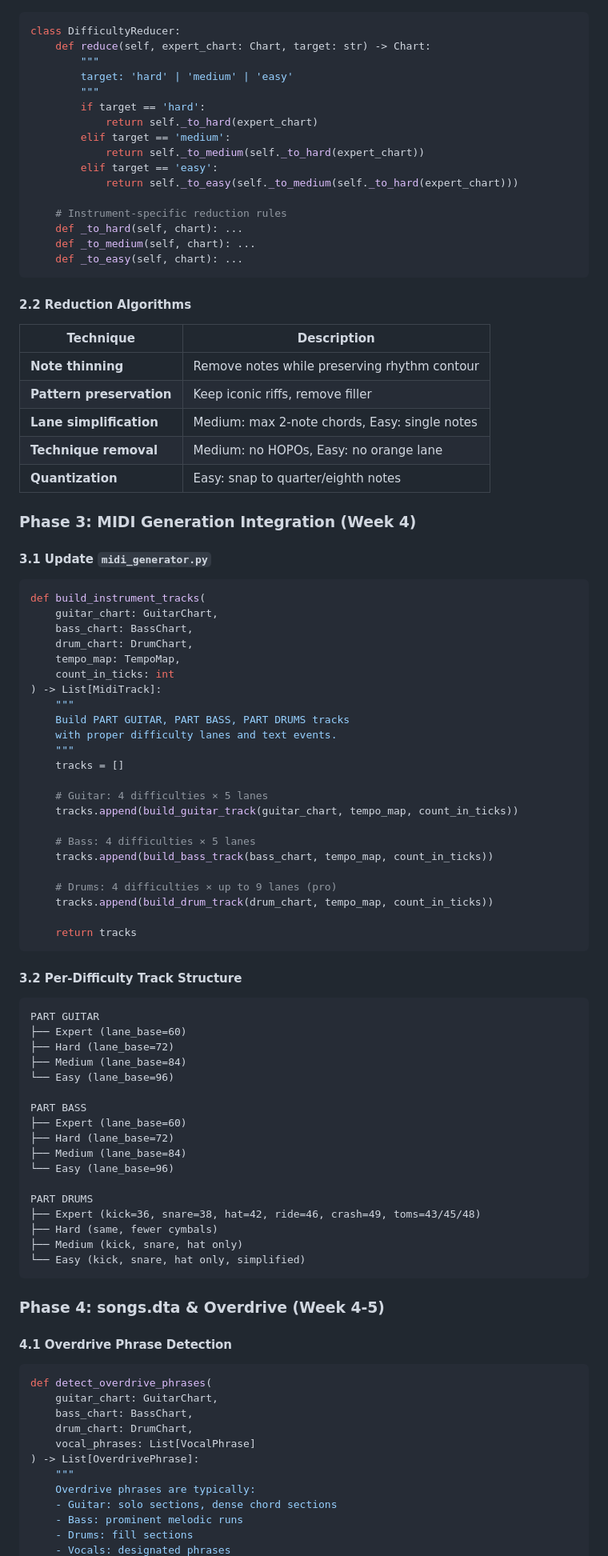
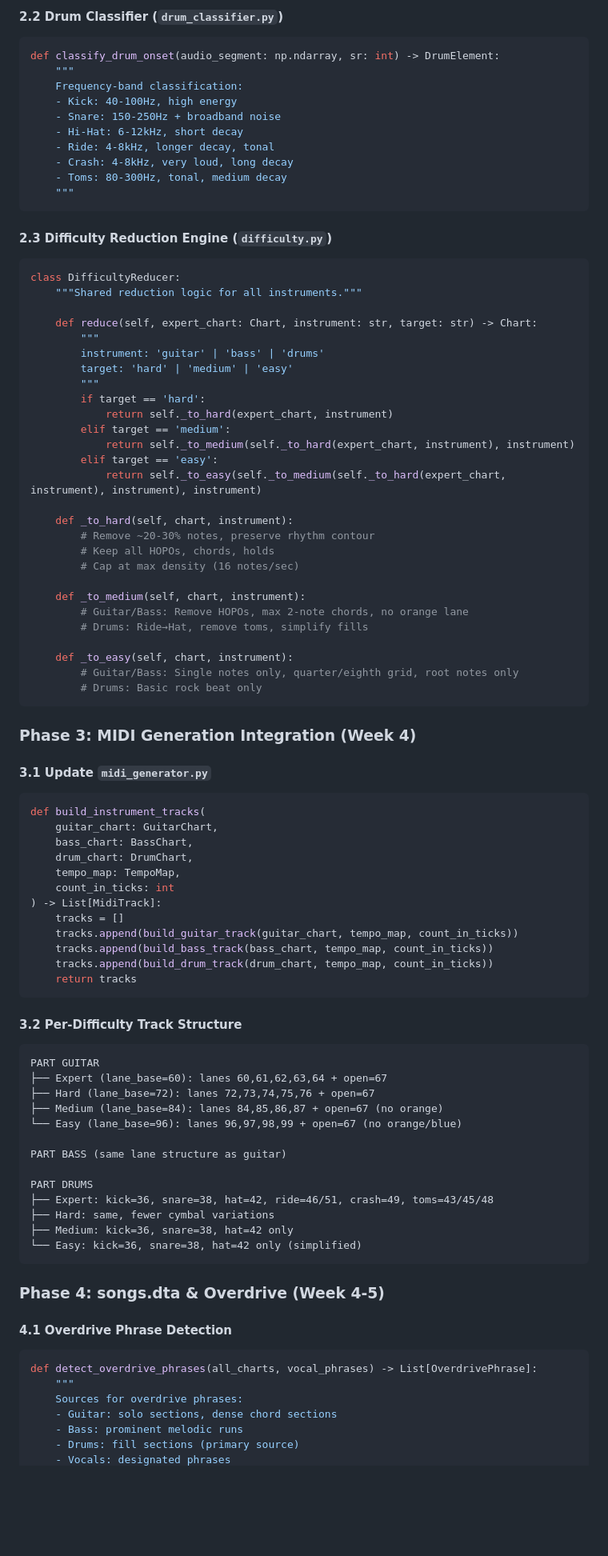
Before and after one commit to free5ty1e/RockBandAutoSongLevelCreator, a Markdown page: .ai_memory/plans/instrument_charts_full_support.md, the part around one of its changes. Shown at 80% size. Rendered like a GitHub page; blank space fills up the shorter version.

````diff
--- a/.ai_memory/plans/instrument_charts_full_support.md
+++ b/.ai_memory/plans/instrument_charts_full_support.md
@@ -264,30 +339,47 @@ def transcribe_drums(stem_path: Path, tempo_map: TempoMap) -> DrumChart:
+#### 2.2 Drum Classifier (`drum_classifier.py`)
+```python
+def classify_drum_onset(audio_segment: np.ndarray, sr: int) -> DrumElement:
+    """
+    Frequency-band classification:
+    - Kick: 40-100Hz, high energy
+    - Snare: 150-250Hz + broadband noise
+    - Hi-Hat: 6-12kHz, short decay
+    - Ride: 4-8kHz, longer decay, tonal
+    - Crash: 4-8kHz, very loud, long decay
+    - Toms: 80-300Hz, tonal, medium decay
+    """
+```
+
+#### 2.3 Difficulty Reduction Engine (`difficulty.py`)
 ```python
 class DifficultyReducer:
-    def reduce(self, expert_chart: Chart, target: str) -> Chart:
+    """Shared reduction logic for all instruments."""
+
+    def reduce(self, expert_chart: Chart, instrument: str, target: str) -> Chart:
         """
+        instrument: 'guitar' | 'bass' | 'drums'
         target: 'hard' | 'medium' | 'easy'
         """
         if target == 'hard':
-            return self._to_hard(expert_chart)
+            return self._to_hard(expert_chart, instrument)
         elif target == 'medium':
-            return self._to_medium(self._to_hard(expert_chart))
+            return self._to_medium(self._to_hard(expert_chart, instrument), instrument)
         elif target == 'easy':
-            return self._to_easy(self._to_medium(self._to_hard(expert_chart)))
+            return self._to_easy(self._to_medium(self._to_hard(expert_chart, instrument), instrument), instrument)
 
-    # Instrument-specific reduction rules
-    def _to_hard(self, chart): ...
-    def _to_medium(self, chart): ...
-    def _to_easy(self, chart): ...
+    def _to_hard(self, chart, instrument):
+        # Remove ~20-30% notes, preserve rhythm contour
+        # Keep all HOPOs, chords, holds
+        # Cap at max density (16 notes/sec)
+
+    def _to_medium(self, chart, instrument):
+        # Guitar/Bass: Remove HOPOs, max 2-note chords, no orange lane
+        # Drums: Ride→Hat, remove toms, simplify fills
+
+    def _to_easy(self, chart, instrument):
+        # Guitar/Bass: Single notes only, quarter/eighth grid, root notes only
+        # Drums: Basic rock beat only
 ```
-
-#### 2.2 Reduction Algorithms
-| Technique | Description |
-|-----------|-------------|
-| **Note thinning** | Remove notes while preserving rhythm contour |
-| **Pattern preservation** | Keep iconic riffs, remove filler |
-| **Lane simplification** | Medium: max 2-note chords, Easy: single notes |
-| **Technique removal** | Medium: no HOPOs, Easy: no orange lane |
-| **Quantization** | Easy: snap to quarter/eighth notes |
 
 ### Phase 3: MIDI Generation Integration (Week 4)
 
@@ -300,58 +392,38 @@ def build_instrument_tracks(
     tempo_map: TempoMap,
     count_in_ticks: int
 ) -> List[MidiTrack]:
-    """
-    Build PART GUITAR, PART BASS, PART DRUMS tracks
-    with proper difficulty lanes and text events.
-    """
     tracks = []
-
-    # Guitar: 4 difficulties × 5 lanes
     tracks.append(build_guitar_track(guitar_chart, tempo_map, count_in_ticks))
-
-    # Bass: 4 difficulties × 5 lanes
     tracks.append(build_bass_track(bass_chart, tempo_map, count_in_ticks))
-
-    # Drums: 4 difficulties × up to 9 lanes (pro)
     tracks.append(build_drum_track(drum_chart, tempo_map, count_in_ticks))
-
     return tracks
 ```
 
 #### 3.2 Per-Difficulty Track Structure
 ```
 PART GUITAR
-├── Expert (lane_base=60)
-├── Hard (lane_base=72)
-├── Medium (lane_base=84)
-└── Easy (lane_base=96)
+├── Expert (lane_base=60): lanes 60,61,62,63,64 + open=67
+├── Hard (lane_base=72): lanes 72,73,74,75,76 + open=67
+├── Medium (lane_base=84): lanes 84,85,86,87 + open=67 (no orange)
+└── Easy (lane_base=96): lanes 96,97,98,99 + open=67 (no orange/blue)
 
-PART BASS
-├── Expert (lane_base=60)
-├── Hard (lane_base=72)
-├── Medium (lane_base=84)
-└── Easy (lane_base=96)
+PART BASS (same lane structure as guitar)
 
 PART DRUMS
-├── Expert (kick=36, snare=38, hat=42, ride=46, crash=49, toms=43/45/48)
-├── Hard (same, fewer cymbals)
-├── Medium (kick, snare, hat only)
-└── Easy (kick, snare, hat only, simplified)
+├── Expert: kick=36, snare=38, hat=42, ride=46/51, crash=49, toms=43/45/48
+├── Hard: same, fewer cymbal variations
+├── Medium: kick=36, snare=38, hat=42 only
+└── Easy: kick=36, snare=38, hat=42 only (simplified)
 ```
 
 ### Phase 4: songs.dta & Overdrive (Week 4-5)
 
 #### 4.1 Overdrive Phrase Detection
 ```python
-def detect_overdrive_phrases(
-    guitar_chart: GuitarChart,
-    bass_chart: BassChart,
-    drum_chart: DrumChart,
-    vocal_phrases: List[VocalPhrase]
-) -> List[OverdrivePhrase]:
+def detect_overdrive_phrases(all_charts, vocal_phrases) -> List[OverdrivePhrase]:
     """
-    Overdrive phrases are typically:
+    Sources for overdrive phrases:
     - Guitar: solo sections, dense chord sections
     - Bass: prominent melodic runs
-    - Drums: fill sections
+    - Drums: fill sections (primary source)
     - Vocals: designated phrases
````
Also changed, not shown: other parts of .ai_memory/plans/instrument_charts_full_support.md (+246 -176 lines).
